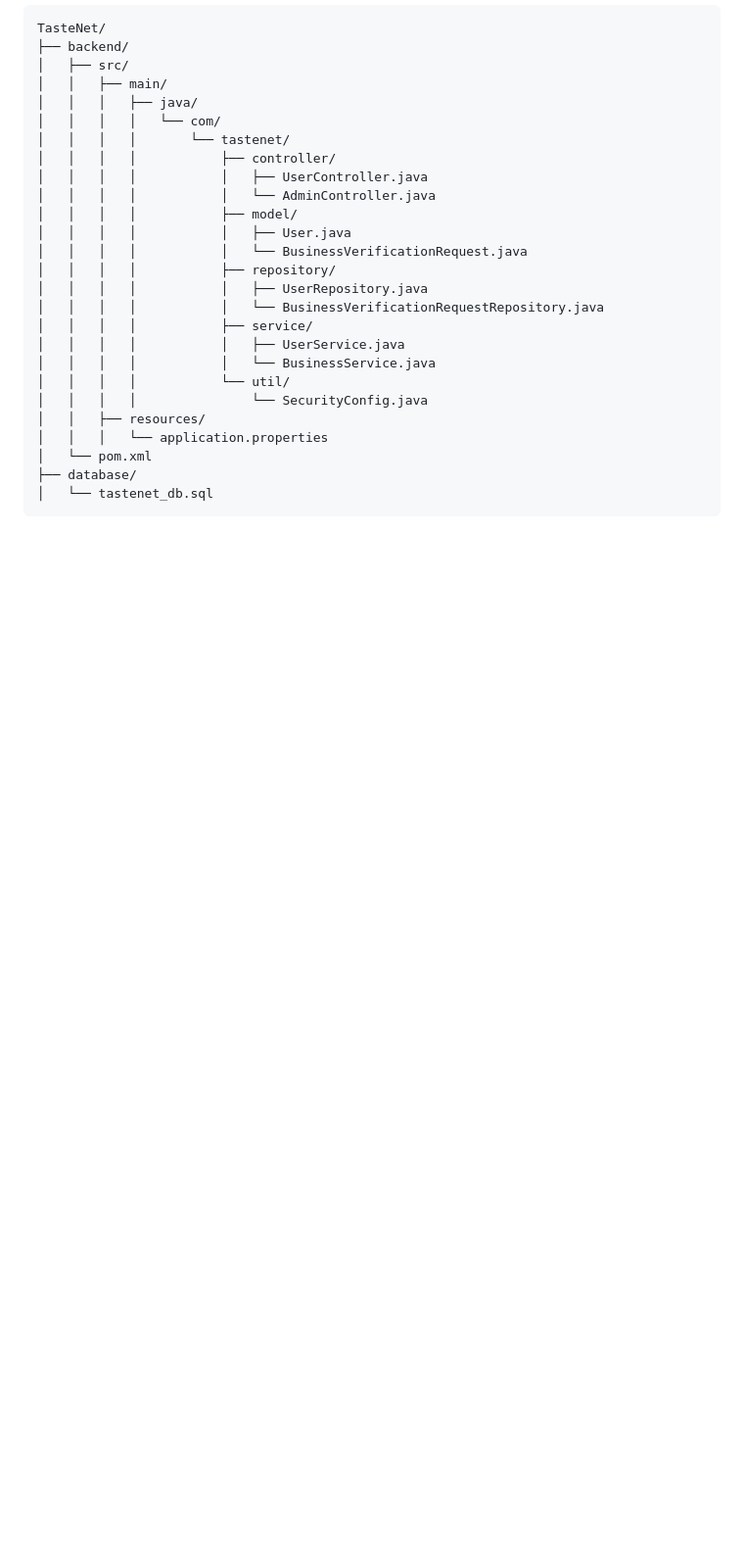
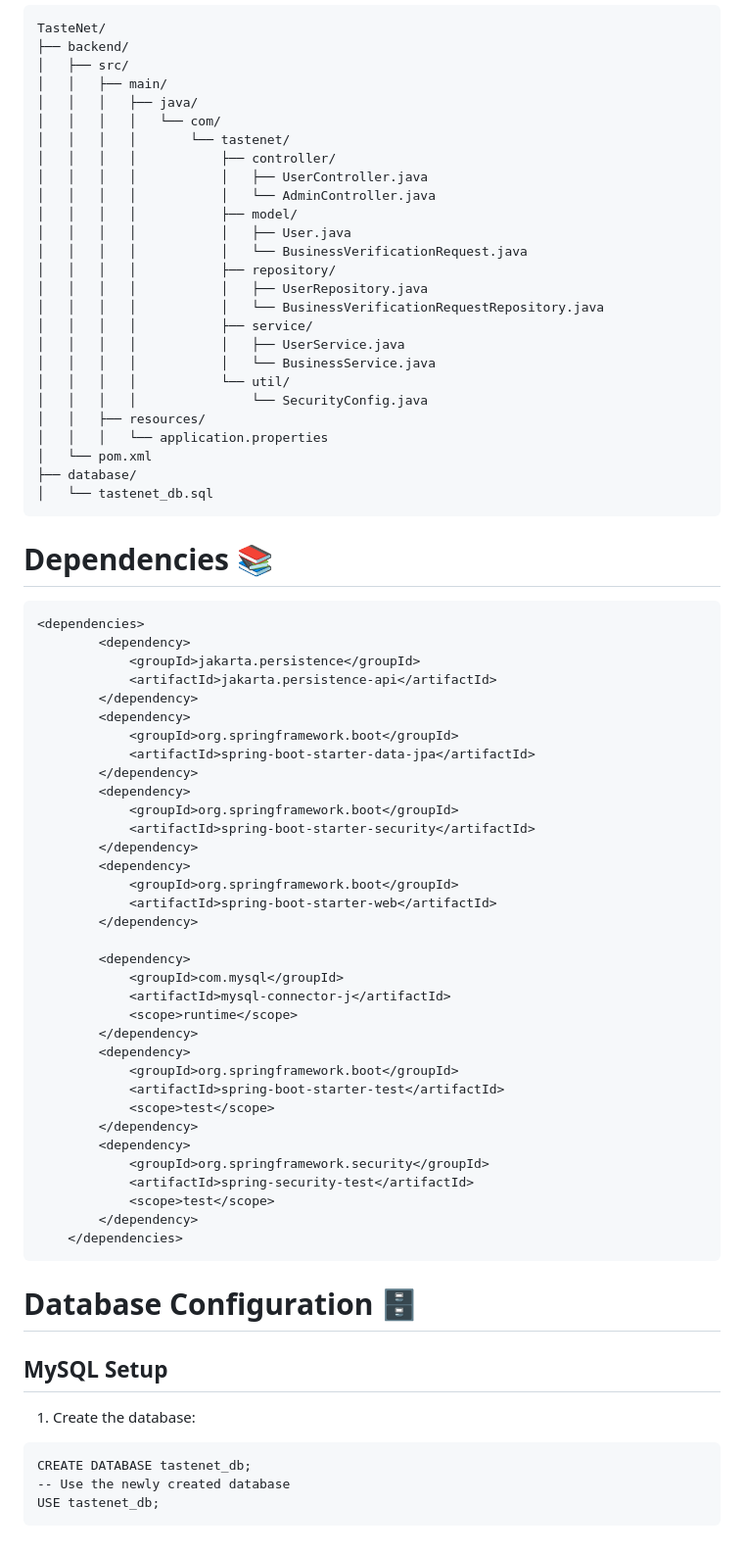
Before and after one commit to Eren-Sama/TasteNet, a Markdown page: README.md, the part around the change. Shown at 98% size. GitHub-like rendering; blank space fills up the shorter version.

````diff
--- a/README.md
+++ b/README.md
@@ -71,3 +71,50 @@ TasteNet/
 ├── database/
 │   └── tastenet_db.sql
 ```
+
+# Dependencies 📚
+```
+<dependencies>
+		<dependency>
+            <groupId>jakarta.persistence</groupId>
+            <artifactId>jakarta.persistence-api</artifactId>
+        </dependency>
+		<dependency>
+			<groupId>org.springframework.boot</groupId>
+			<artifactId>spring-boot-starter-data-jpa</artifactId>
+		</dependency>
+		<dependency>
+			<groupId>org.springframework.boot</groupId>
+			<artifactId>spring-boot-starter-security</artifactId>
+		</dependency>
+		<dependency>
+			<groupId>org.springframework.boot</groupId>
+			<artifactId>spring-boot-starter-web</artifactId>
+		</dependency>
+
+		<dependency>
+			<groupId>com.mysql</groupId>
+			<artifactId>mysql-connector-j</artifactId>
+			<scope>runtime</scope>
+		</dependency>
+		<dependency>
+			<groupId>org.springframework.boot</groupId>
+			<artifactId>spring-boot-starter-test</artifactId>
+			<scope>test</scope>
+		</dependency>
+		<dependency>
+			<groupId>org.springframework.security</groupId>
+			<artifactId>spring-security-test</artifactId>
+			<scope>test</scope>
+		</dependency>
+	</dependencies>
+```
+
+# Database Configuration 🗄️
+## MySQL Setup
+1. Create the database:
+```
+CREATE DATABASE tastenet_db;
+-- Use the newly created database
+USE tastenet_db;
+```
````
